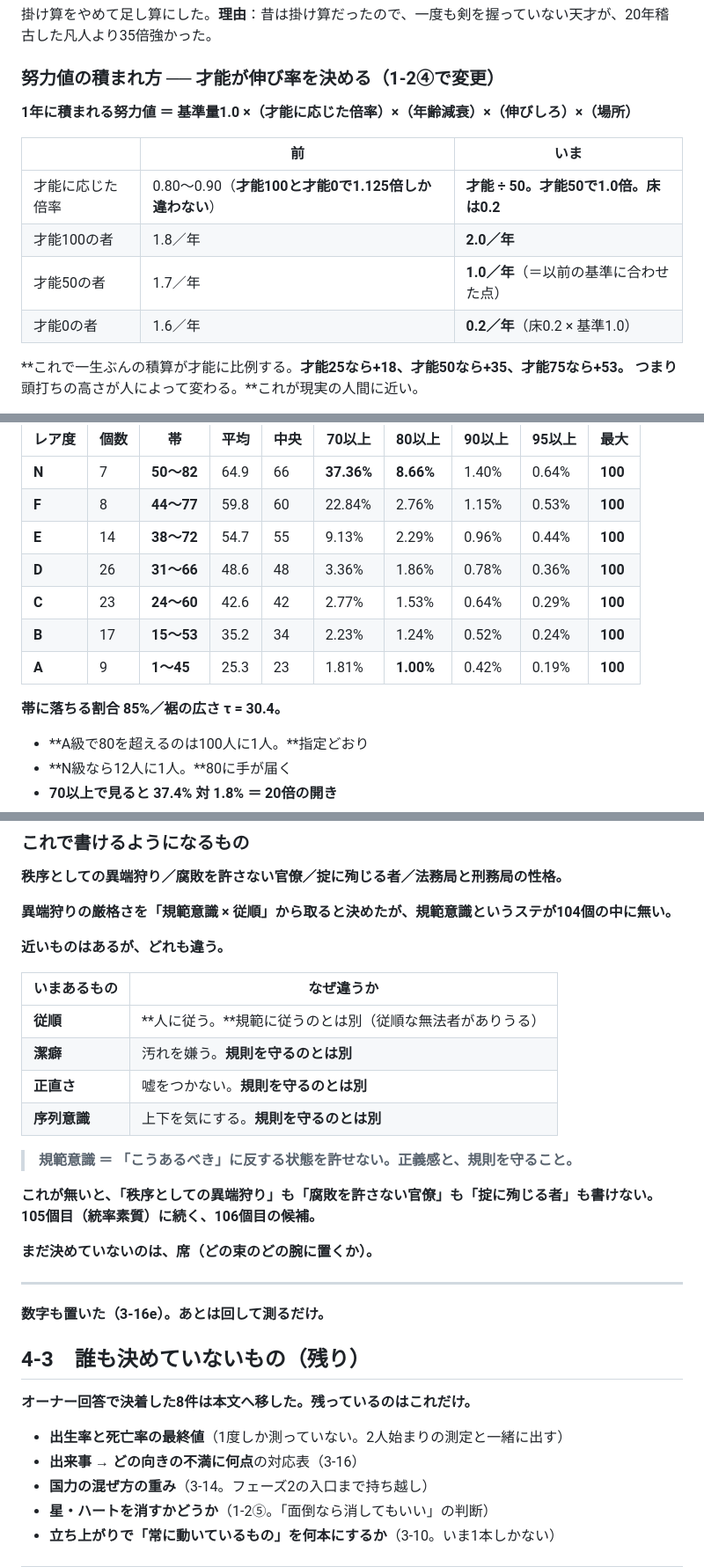
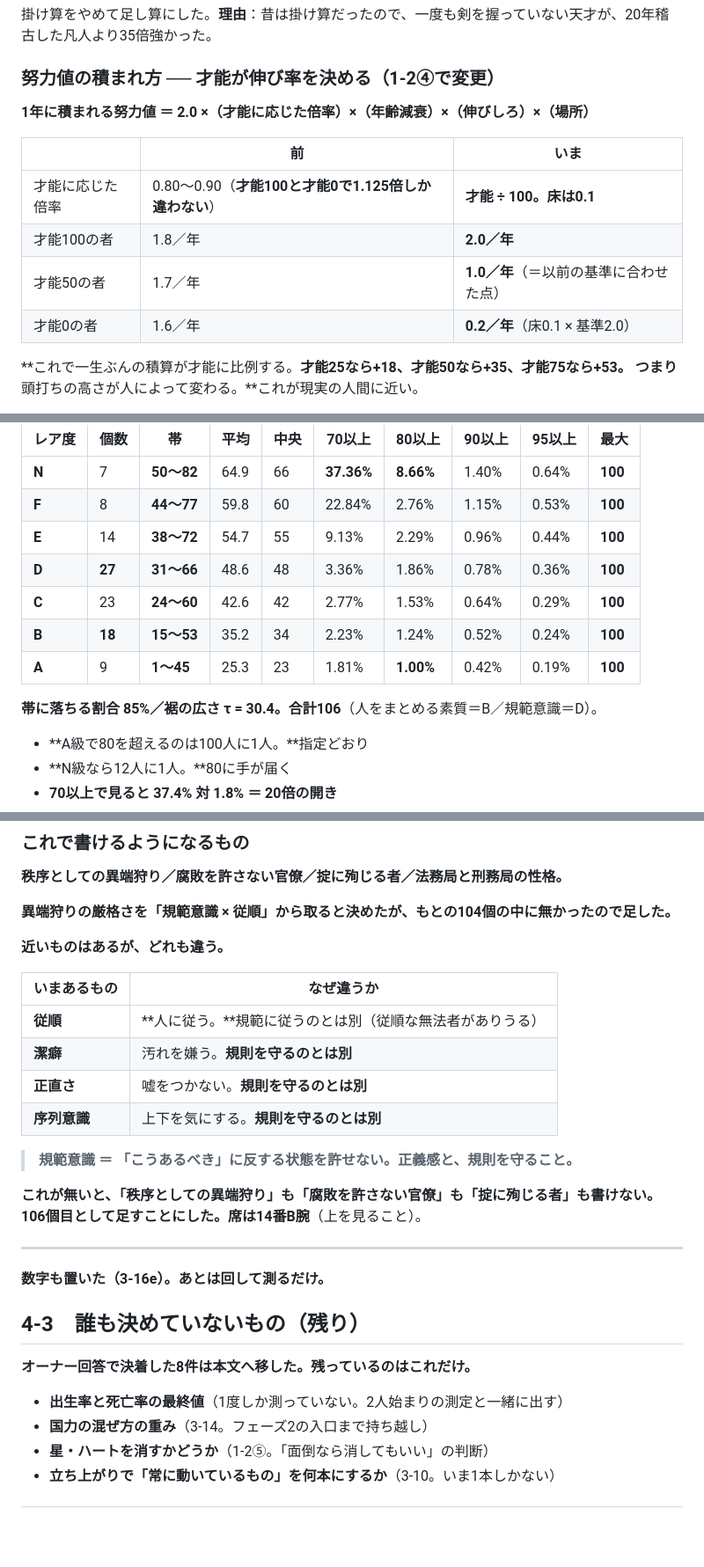
Before and after one commit to 159265moneys/zoushoku-world-sim, a Markdown page: 正典.md, 3 parts joined by grey strips. Shown at 88% size. GitHub-like rendering; blank space fills up the shorter version.

```diff
--- a/正典.md
+++ b/正典.md
@@ -291,14 +292,14 @@
 
 ### 努力値の積まれ方 ── 才能が伸び率を決める（1-2④で変更）
 
-**1年に積まれる努力値 ＝ 基準量1.0 ×（才能に応じた倍率）×（年齢減衰）×（伸びしろ）×（場所）**
+**1年に積まれる努力値 ＝ 2.0 ×（才能に応じた倍率）×（年齢減衰）×（伸びしろ）×（場所）**
 
 | | 前 | **いま** |
 |---|---|---|
-| 才能に応じた倍率 | 0.80〜0.90（**才能100と才能0で1.125倍しか違わない**） | **才能 ÷ 50。才能50で1.0倍。床は0.2** |
+| 才能に応じた倍率 | 0.80〜0.90（**才能100と才能0で1.125倍しか違わない**） | **才能 ÷ 100。床は0.1** |
 | 才能100の者 | 1.8／年 | **2.0／年** |
 | 才能50の者 | 1.7／年 | **1.0／年**（＝以前の基準に合わせた点） |
-| 才能0の者 | 1.6／年 | **0.2／年**（床0.2 × 基準1.0） |
+| 才能0の者 | 1.6／年 | **0.2／年**（床0.1 × 基準2.0） |
 
 **これで一生ぶんの積算が才能に比例する。**才能25なら+18、才能50なら+35、才能75なら+53。
 つまり**頭打ちの高さが人によって変わる。**これが現実の人間に近い。
@@ -537,12 +538,12 @@ CSVの「レア度」列は、104ステの上限をAに抑える以外、シミ
 | **N** | 7 | **50〜82** | 64.9 | 66 | **37.36%** | **8.66%** | 1.40% | 0.64% | **100** |
 | **F** | 8 | **44〜77** | 59.8 | 60 | 22.84% | 2.76% | 1.15% | 0.53% | **100** |
 | **E** | 14 | **38〜72** | 54.7 | 55 | 9.13% | 2.29% | 0.96% | 0.44% | **100** |
-| **D** | 26 | **31〜66** | 48.6 | 48 | 3.36% | 1.86% | 0.78% | 0.36% | **100** |
+| **D** | **27** | **31〜66** | 48.6 | 48 | 3.36% | 1.86% | 0.78% | 0.36% | **100** |
 | **C** | 23 | **24〜60** | 42.6 | 42 | 2.77% | 1.53% | 0.64% | 0.29% | **100** |
-| **B** | 17 | **15〜53** | 35.2 | 34 | 2.23% | 1.24% | 0.52% | 0.24% | **100** |
+| **B** | **18** | **15〜53** | 35.2 | 34 | 2.23% | 1.24% | 0.52% | 0.24% | **100** |
 | **A** | 9 | **1〜45** | 25.3 | 23 | 1.81% | **1.00%** | 0.42% | 0.19% | **100** |
 
-**帯に落ちる割合 85%／裾の広さ τ = 30.4。**
+**帯に落ちる割合 85%／裾の広さ τ = 30.4。合計106**（人をまとめる素質＝B／規範意識＝D）。
 
 - **A級で80を超えるのは100人に1人。**指定どおり
 - **N級なら12人に1人。**80に手が届く
@@ -1974,7 +2019,7 @@ CSVの「レア度」列は、104ステの上限をAに抑える以外、シミ
 
 **秩序としての異端狩り／腐敗を許さない官僚／掟に殉じる者／法務局と刑務局の性格。**
 
-**異端狩りの厳格さを「規範意識 × 従順」から取ると決めたが、規範意識というステが104個の中に無い。**
+**異端狩りの厳格さを「規範意識 × 従順」から取ると決めたが、もとの104個の中に無かったので足した。**
 
 **近いものはあるが、どれも違う。**
 
@@ -1988,9 +2033,7 @@ CSVの「レア度」列は、104ステの上限をAに抑える以外、シミ
 > **規範意識 ＝ 「こうあるべき」に反する状態を許せない。正義感と、規則を守ること。**
 
 **これが無いと、「秩序としての異端狩り」も「腐敗を許さない官僚」も「掟に殉じる者」も書けない。**
-**105個目（統率素質）に続く、106個目の候補。**
-
-**まだ決めていないのは、席（どの束のどの腕に置くか）。**
+**106個目として足すことにした。席は14番B腕**（上を見ること）。
 
 ---
 
@@ -2001,7 +2044,6 @@ CSVの「レア度」列は、104ステの上限をAに抑える以外、シミ
 **オーナー回答で決着した8件は本文へ移した。残っているのはこれだけ。**
 
 - **出生率と死亡率の最終値**（1度しか測っていない。2人始まりの測定と一緒に出す）
-- **出来事 → どの向きの不満に何点**の対応表（3-16）
 - **国力の混ぜ方の重み**（3-14。フェーズ2の入口まで持ち越し）
 - **星・ハートを消すかどうか**（1-2⑤。「面倒なら消してもいい」の判断）
 - **立ち上がりで「常に動いているもの」を何本にするか**（3-10。いま1本しかない）
```
Also changed, not shown: other parts of 正典.md (+93 -48 lines), 正典-統合ver.md (+17 -15 lines).
